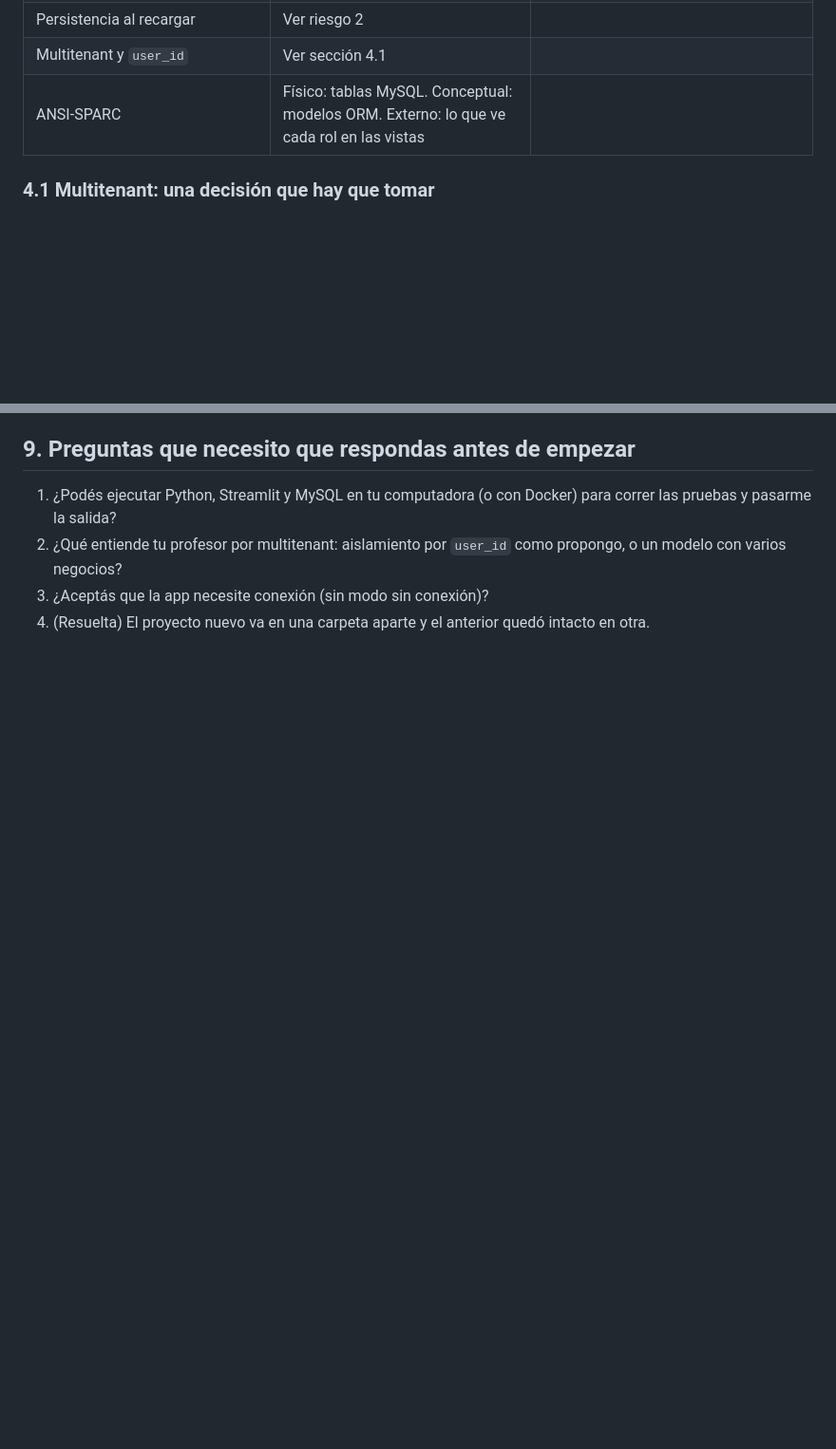
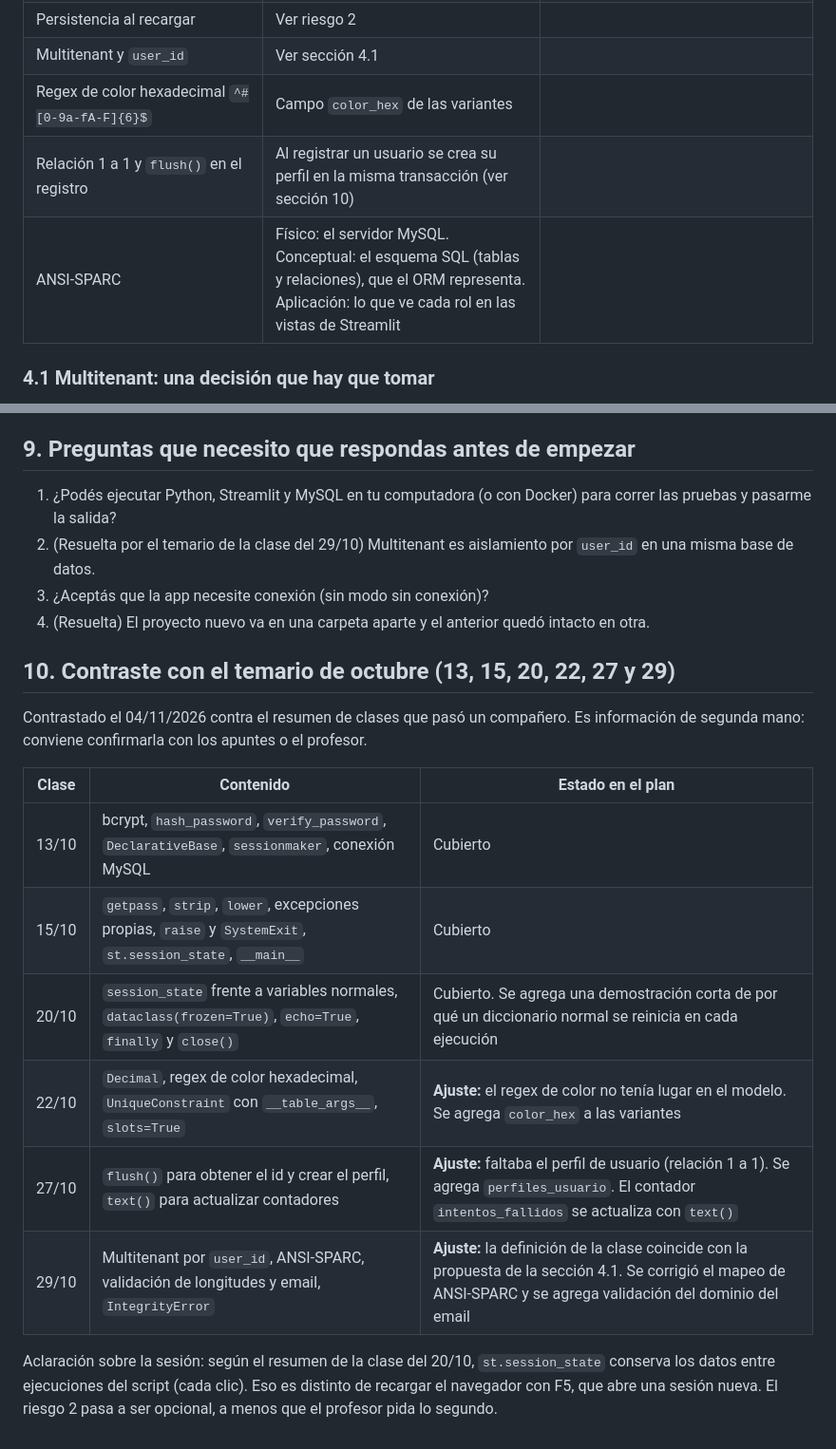
Before and after one commit to Daviidmonrroy/tienda-stock-p-del-, a Markdown page: docs/migracion/00-auditoria-y-plan.md, 2 parts joined by grey strips. Shown at 95% size. Drawn GitHub-style; blank space fills up the shorter version.

Commit message:
Contrasta el plan con el temario de octubre y ajusta el modelo
Co-Authored-By: Claude Sonnet 5.5 <noreply@anthropic.com>
Claude-Session: https://claude.ai/code/session_01XtbAQsfidW5zW6EEw3pQPa

```diff
--- a/docs/migracion/00-auditoria-y-plan.md
+++ b/docs/migracion/00-auditoria-y-plan.md
@@ -159,7 +159,9 @@ El proyecto nuevo va en `02-proyecto-python-streamlit/`. El trabajo anterior que
 | `st.session_state` | Usuario logueado y formularios | Para datos permanentes: eso va en MySQL |
 | Persistencia al recargar | Ver riesgo 2 | |
 | Multitenant y `user_id` | Ver sección 4.1 | |
-| ANSI-SPARC | Físico: tablas MySQL. Conceptual: modelos ORM. Externo: lo que ve cada rol en las vistas | |
+| Regex de color hexadecimal `^#[0-9a-fA-F]{6}$` | Campo `color_hex` de las variantes | |
+| Relación 1 a 1 y `flush()` en el registro | Al registrar un usuario se crea su perfil en la misma transacción (ver sección 10) | |
+| ANSI-SPARC | Físico: el servidor MySQL. Conceptual: el esquema SQL (tablas y relaciones), que el ORM representa. Aplicación: lo que ve cada rol en las vistas de Streamlit | |
 
 ### 4.1 Multitenant: una decisión que hay que tomar
 
@@ -237,6 +239,21 @@ Al cerrar cada etapa: archivos creados, qué hace cada uno, conceptos de clase u
 ## 9. Preguntas que necesito que respondas antes de empezar
 
 1. ¿Podés ejecutar Python, Streamlit y MySQL en tu computadora (o con Docker) para correr las pruebas y pasarme la salida?
-2. ¿Qué entiende tu profesor por multitenant: aislamiento por `user_id` como propongo, o un modelo con varios negocios?
+2. (Resuelta por el temario de la clase del 29/10) Multitenant es aislamiento por `user_id` en una misma base de datos.
 3. ¿Aceptás que la app necesite conexión (sin modo sin conexión)?
 4. (Resuelta) El proyecto nuevo va en una carpeta aparte y el anterior quedó intacto en otra.
+
+## 10. Contraste con el temario de octubre (13, 15, 20, 22, 27 y 29)
+
+Contrastado el 04/11/2026 contra el resumen de clases que pasó un compañero. Es información de segunda mano: conviene confirmarla con los apuntes o el profesor.
+
+| Clase | Contenido | Estado en el plan |
+|---|---|---|
+| 13/10 | bcrypt, `hash_password`, `verify_password`, `DeclarativeBase`, `sessionmaker`, conexión MySQL | Cubierto |
+| 15/10 | `getpass`, `strip`, `lower`, excepciones propias, `raise` y `SystemExit`, `st.session_state`, `__main__` | Cubierto |
+| 20/10 | `session_state` frente a variables normales, `dataclass(frozen=True)`, `echo=True`, `finally` y `close()` | Cubierto. Se agrega una demostración corta de por qué un diccionario normal se reinicia en cada ejecución |
+| 22/10 | `Decimal`, regex de color hexadecimal, `UniqueConstraint` con `__table_args__`, `slots=True` | **Ajuste:** el regex de color no tenía lugar en el modelo. Se agrega `color_hex` a las variantes |
+| 27/10 | `flush()` para obtener el id y crear el perfil, `text()` para actualizar contadores | **Ajuste:** faltaba el perfil de usuario (relación 1 a 1). Se agrega `perfiles_usuario`. El contador `intentos_fallidos` se actualiza con `text()` |
+| 29/10 | Multitenant por `user_id`, ANSI-SPARC, validación de longitudes y email, `IntegrityError` | **Ajuste:** la definición de la clase coincide con la propuesta de la sección 4.1. Se corrigió el mapeo de ANSI-SPARC y se agrega validación del dominio del email |
+
+Aclaración sobre la sesión: según el resumen de la clase del 20/10, `st.session_state` conserva los datos entre ejecuciones del script (cada clic). Eso es distinto de recargar el navegador con F5, que abre una sesión nueva. El riesgo 2 pasa a ser opcional, a menos que el profesor pida lo segundo.
```
